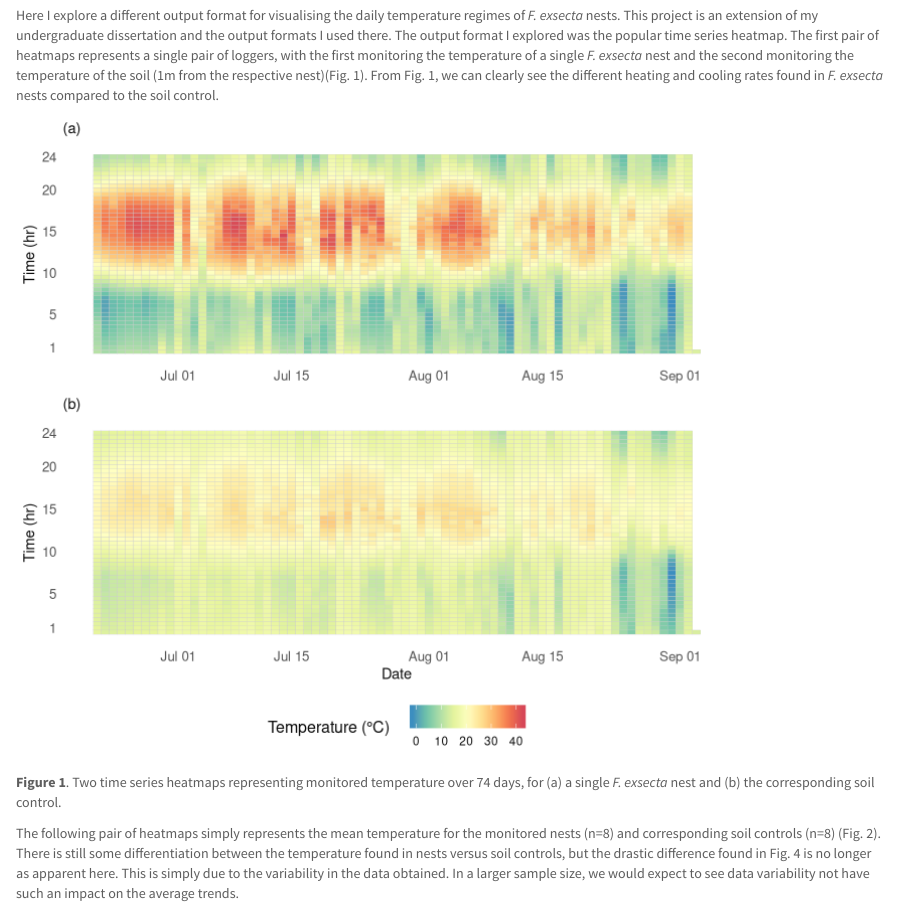
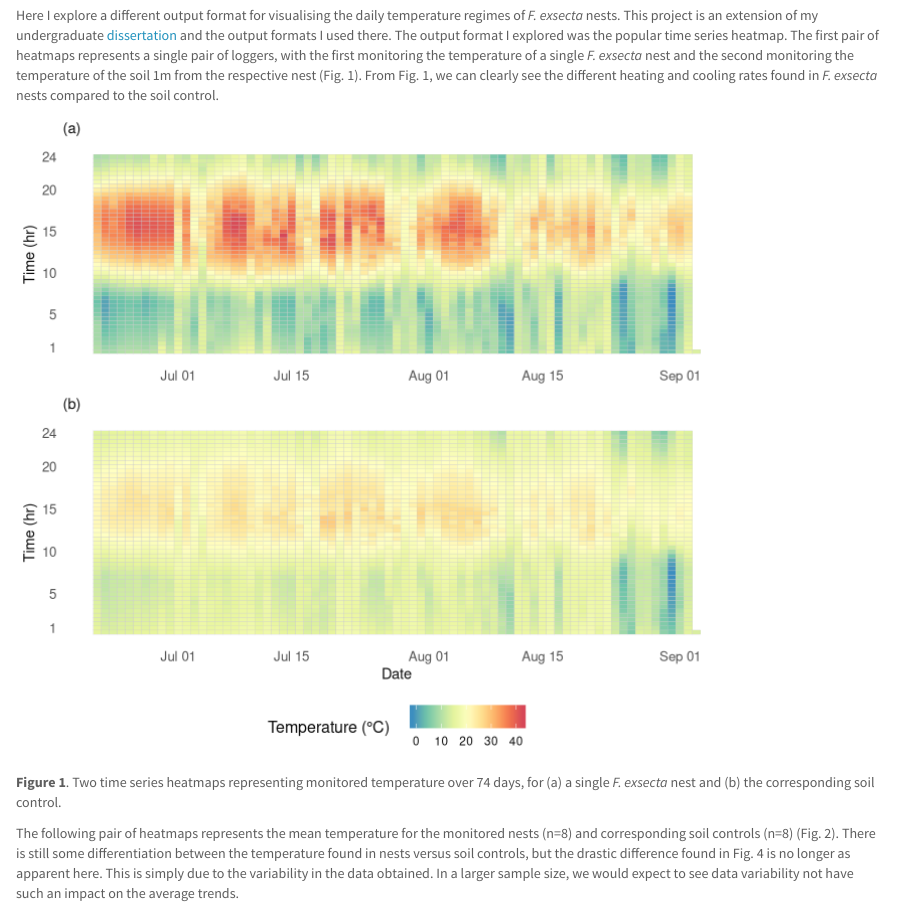
Before and after one commit to zibbini/projectPages, an R Markdown document (fexsecta_heatmaps.Rmd): the page in a window 1100 px wide, from 190 px down. The pictures show the output file fexsecta_heatmaps.html that the author committed with the source, opened offline; library style sheets and scripts come from the installed R packages.

Commit message:
Update with links and corrected grammar

```diff
--- a/fexsecta_heatmaps.Rmd
+++ b/fexsecta_heatmaps.Rmd
@@ -20,13 +20,13 @@ div.results { background-color:#FFFFFF; border-radius: 5px; padding: 20px; opaci
 
 <div class = "results">
 
-Here I explore a different output format for visualising the daily temperature regimes of *F. exsecta* nests. This project is an extension of my undergraduate dissertation and the output formats I used there. The output format I explored was the popular time series heatmap. The first pair of heatmaps represents a single pair of loggers, with the first monitoring the temperature of a single *F. exsecta* nest and the second monitoring the temperature of the soil (1m from the respective nest)(Fig. 1). From Fig. 1, we can clearly see the different heating and cooling rates found in *F. exsecta* nests compared to the soil control.
+Here I explore a different output format for visualising the daily temperature regimes of *F. exsecta* nests. This project is an extension of my undergraduate [dissertation](https://github.com/zibbini/projectPages/tree/master/additional_assets) and the output formats I used there. The output format I explored was the popular time series heatmap. The first pair of heatmaps represents a single pair of loggers, with the first monitoring the temperature of a single *F. exsecta* nest and the second monitoring the temperature of the soil 1m from the respective nest (Fig. 1). From Fig. 1, we can clearly see the different heating and cooling rates found in *F. exsecta* nests compared to the soil control.
 
 ![](img/f.exsecta/heatmap1.png)
 
 **Figure 1**. Two time series heatmaps representing monitored temperature over 74 days, for (a) a single *F. exsecta* nest and (b) the corresponding soil control.
 
-The following pair of heatmaps simply represents the mean temperature for the monitored nests (n=8) and corresponding soil controls (n=8) (Fig. 2). There is still some differentiation between the temperature found in nests versus soil controls, but the drastic difference found in Fig. 4 is no longer as apparent here. This is simply due to the variability in the data obtained. In a larger sample size, we would expect to see data variability not have such an impact on the average trends.
+The following pair of heatmaps represents the mean temperature for the monitored nests (n=8) and corresponding soil controls (n=8) (Fig. 2). There is still some differentiation between the temperature found in nests versus soil controls, but the drastic difference found in Fig. 4 is no longer as apparent here. This is simply due to the variability in the data obtained. In a larger sample size, we would expect to see data variability not have such an impact on the average trends.
 
 ![](img/f.exsecta/heatmap2.png)
 
```
Also changed, not shown: fexsecta_heatmaps.html, fexsecta_heatmaps.Rmd (2 more changed lines).
